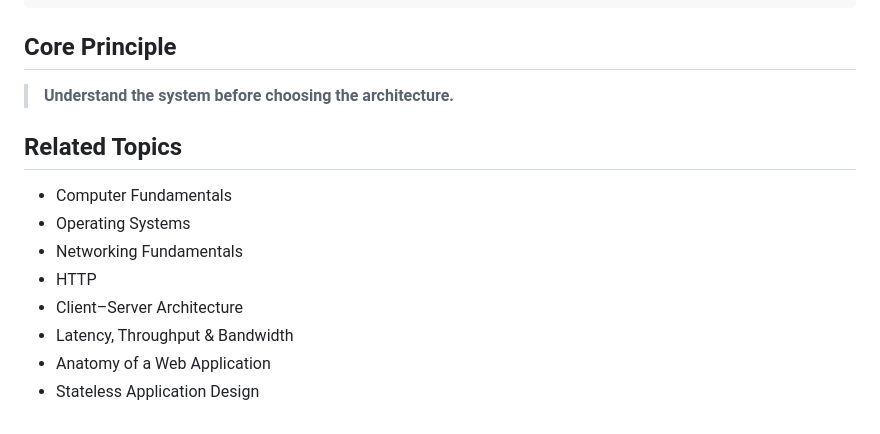
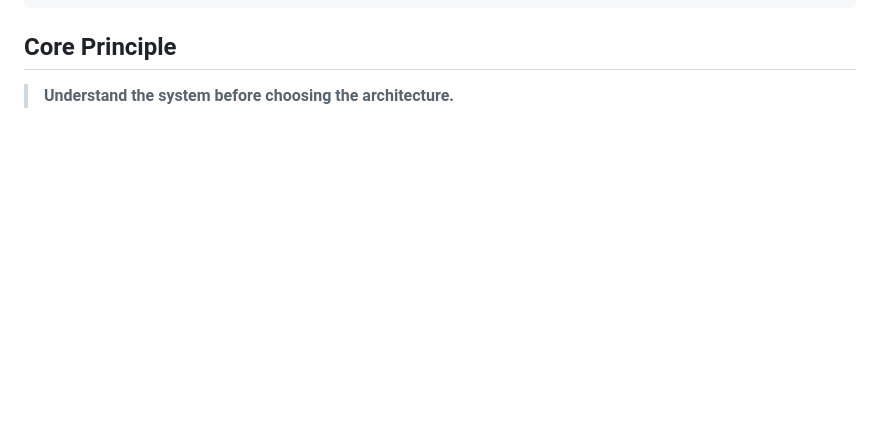
Before and after one commit to gitussr/systemly, a Markdown page: content/00-foundations/00.01-what-is-a-system.md, the part around the change. Rendered like a GitHub page; blank space fills up the shorter version.

Commit message:
Remove duplicate Related Topics list from chapter 00.01
The same eight links live in the chapter's `related` frontmatter and are
rendered as linked Related topics cards. Approved by the content owner.

Co-Authored-By: Claude Opus 5.5 <noreply@anthropic.com>

```diff
--- a/content/00-foundations/00.01-what-is-a-system.md
+++ b/content/00-foundations/00.01-what-is-a-system.md
@@ -727,14 +727,3 @@ SYSTEM
 ## Core Principle
 
 > **Understand the system before choosing the architecture.**
-
-## Related Topics
-
-* Computer Fundamentals
-* Operating Systems
-* Networking Fundamentals
-* HTTP
-* Client–Server Architecture
-* Latency, Throughput & Bandwidth
-* Anatomy of a Web Application
-* Stateless Application Design
```
